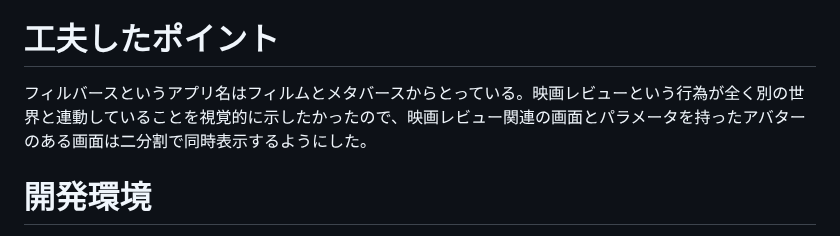
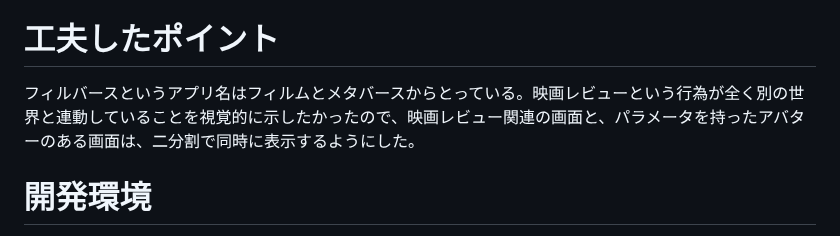
Before and after one commit to prototypefilverse/protofilv, a Markdown page: README.md, the part around the change. Rendered like a GitHub page.

```diff
--- a/README.md
+++ b/README.md
@@ -95,7 +95,7 @@ Basic認証 PASS：0903
 ・（テストコード）
 
 # 工夫したポイント
- フィルバースというアプリ名はフィルムとメタバースからとっている。映画レビューという行為が全く別の世界と連動していることを視覚的に示したかったので、映画レビュー関連の画面とパラメータを持ったアバターのある画面は二分割で同時表示するようにした。
+ フィルバースというアプリ名はフィルムとメタバースからとっている。映画レビューという行為が全く別の世界と連動していることを視覚的に示したかったので、映画レビュー関連の画面と、パラメータを持ったアバターのある画面は、二分割で同時に表示するようにした。
 
 # 開発環境
 - ruby 2.6.5
```
